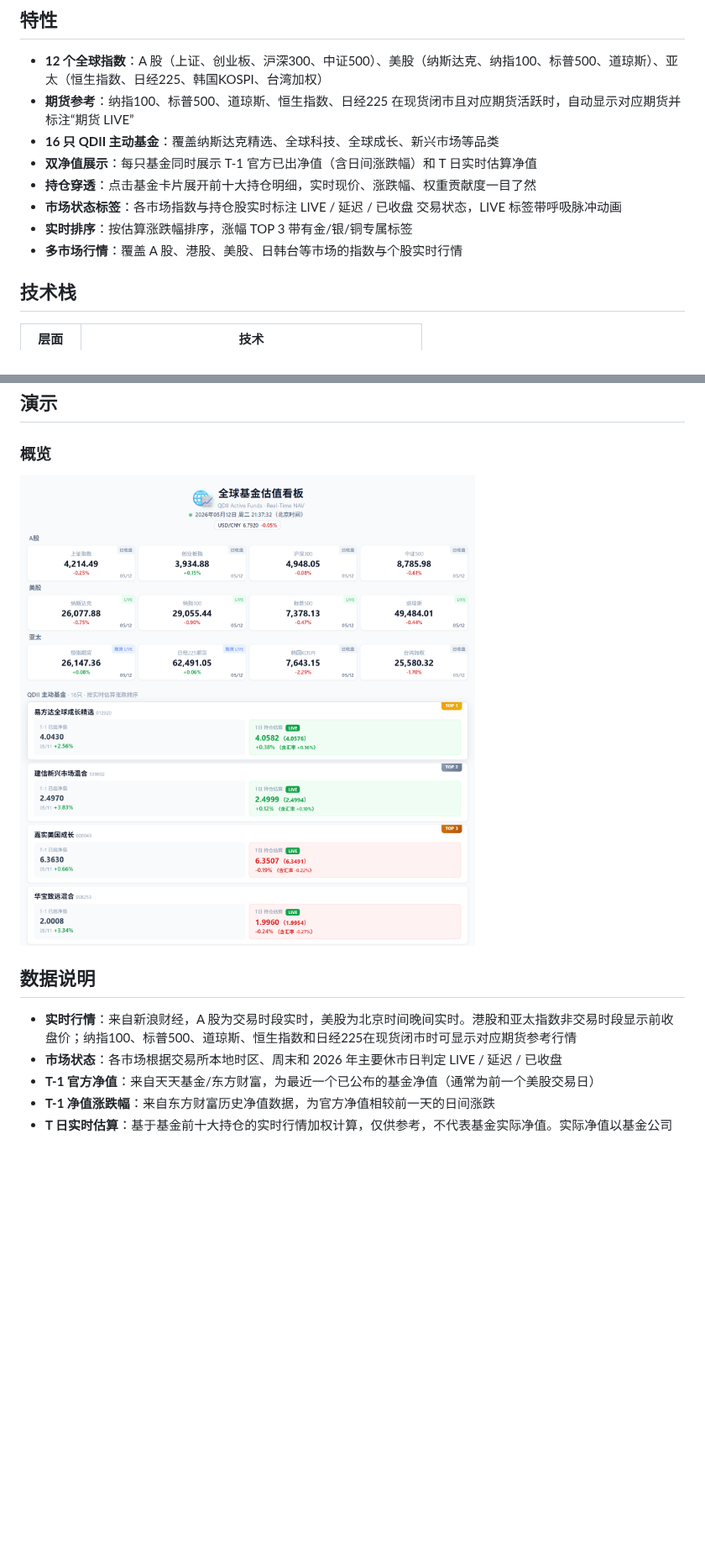
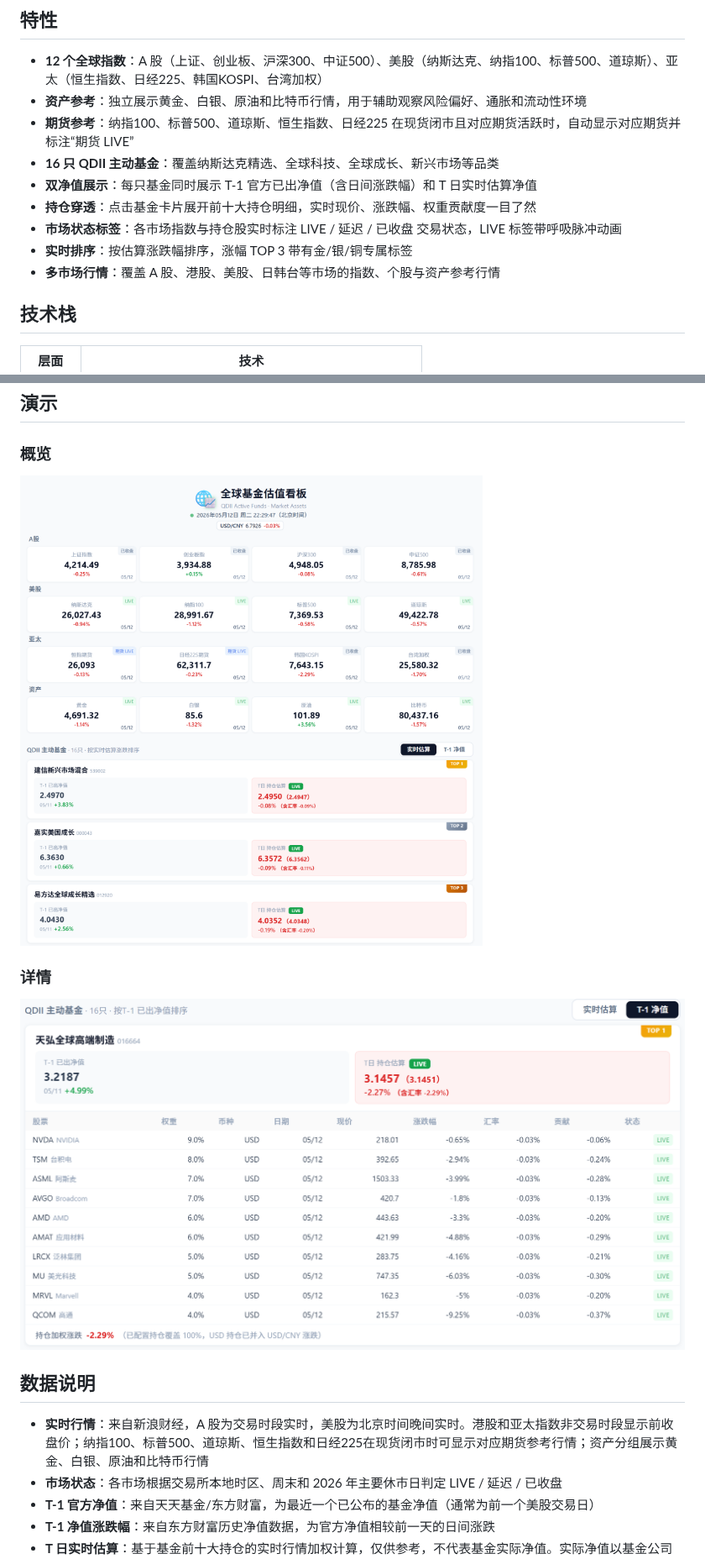
Before and after one commit to taifuer/fund_valuation, a Markdown page: README.md, 2 parts joined by grey strips. Shown at 84% size. GitHub-like rendering; pictures changed too: demo/detail.png, demo/overview.png; blank space fills up the shorter version.

```diff
--- a/README.md
+++ b/README.md
@@ -5,13 +5,14 @@
 ## 特性
 
 - **12 个全球指数**：A 股（上证、创业板、沪深300、中证500）、美股（纳斯达克、纳指100、标普500、道琼斯）、亚太（恒生指数、日经225、韩国KOSPI、台湾加权）
+- **资产参考**：独立展示黄金、白银、原油和比特币行情，用于辅助观察风险偏好、通胀和流动性环境
 - **期货参考**：纳指100、标普500、道琼斯、恒生指数、日经225 在现货闭市且对应期货活跃时，自动显示对应期货并标注“期货 LIVE”
 - **16 只 QDII 主动基金**：覆盖纳斯达克精选、全球科技、全球成长、新兴市场等品类
 - **双净值展示**：每只基金同时展示 T-1 官方已出净值（含日间涨跌幅）和 T 日实时估算净值
 - **持仓穿透**：点击基金卡片展开前十大持仓明细，实时现价、涨跌幅、权重贡献度一目了然
 - **市场状态标签**：各市场指数与持仓股实时标注 LIVE / 延迟 / 已收盘 交易状态，LIVE 标签带呼吸脉冲动画
 - **实时排序**：按估算涨跌幅排序，涨幅 TOP 3 带有金/银/铜专属标签
-- **多市场行情**：覆盖 A 股、港股、美股、日韩台等市场的指数与个股实时行情
+- **多市场行情**：覆盖 A 股、港股、美股、日韩台等市场的指数、个股与资产参考行情
 
 ## 技术栈
 
@@ -97,10 +98,14 @@ npm run preview   # 预览生产构建
 
 ![概览](./demo/overview.png)
 
+### 详情
+
+![详情](./demo/detail.png)
+
 
 ## 数据说明
 
-- **实时行情**：来自新浪财经，A 股为交易时段实时，美股为北京时间晚间实时。港股和亚太指数非交易时段显示前收盘价；纳指100、标普500、道琼斯、恒生指数和日经225在现货闭市时可显示对应期货参考行情
+- **实时行情**：来自新浪财经，A 股为交易时段实时，美股为北京时间晚间实时。港股和亚太指数非交易时段显示前收盘价；纳指100、标普500、道琼斯、恒生指数和日经225在现货闭市时可显示对应期货参考行情；资产分组展示黄金、白银、原油和比特币行情
 - **市场状态**：各市场根据交易所本地时区、周末和 2026 年主要休市日判定 LIVE / 延迟 / 已收盘
 - **T-1 官方净值**：来自天天基金/东方财富，为最近一个已公布的基金净值（通常为前一个美股交易日）
 - **T-1 净值涨跌幅**：来自东方财富历史净值数据，为官方净值相较前一天的日间涨跌
```
Also changed, not shown: other parts of README.md (+1 -1 lines), 10 other files.
